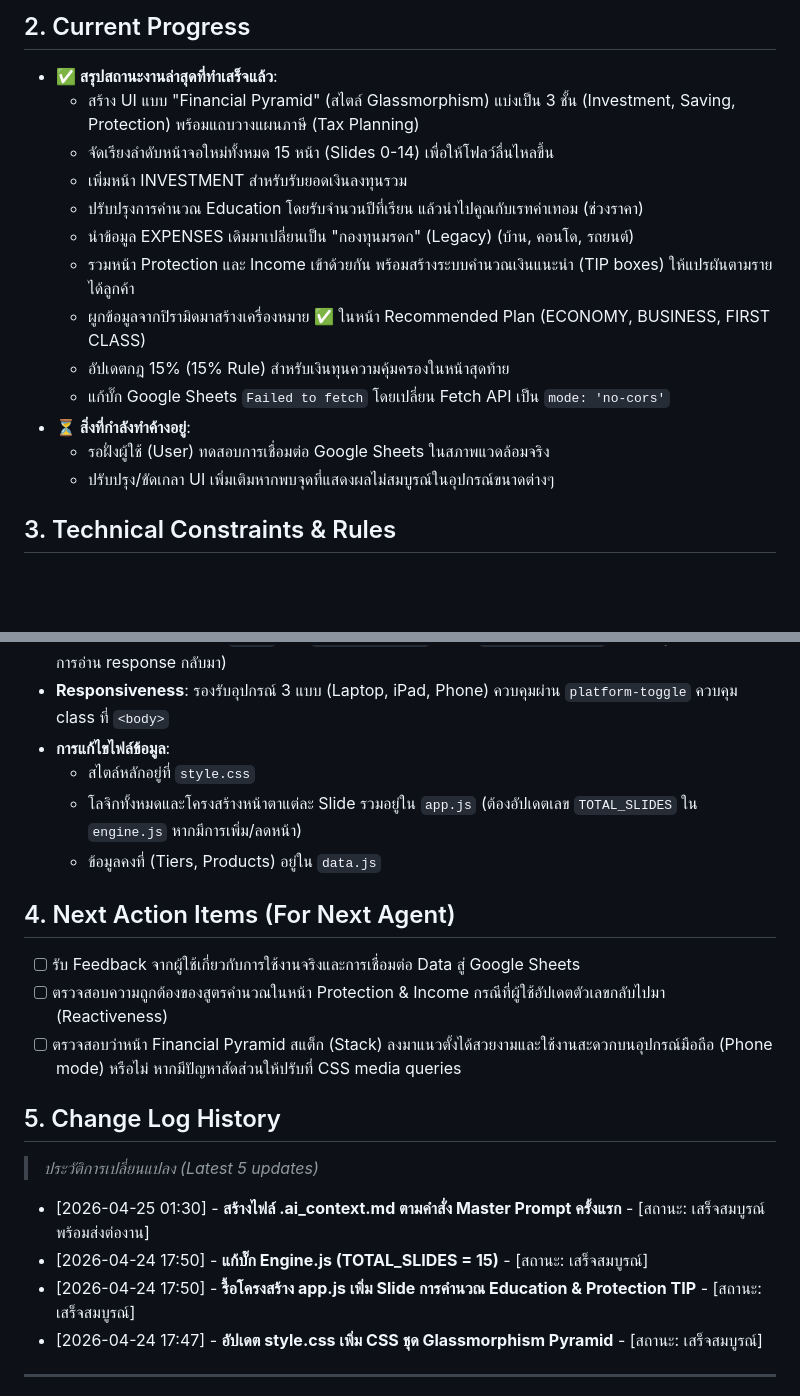
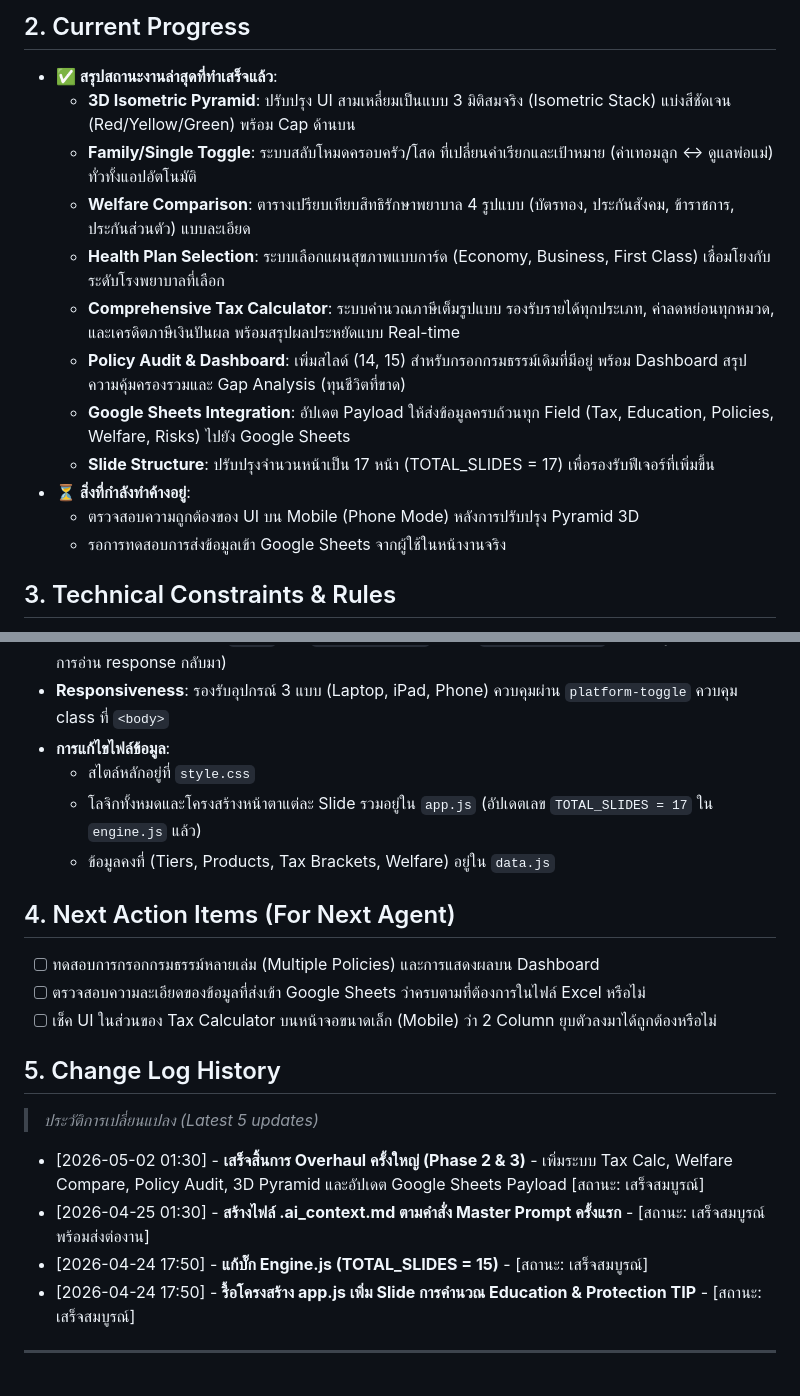
Before and after one commit to xXxDionxXx/AI-Agent-Workspace, a Markdown page: aia-planner/.ai_context.md, 2 parts joined by grey strips. Rendered like a GitHub page; blank space fills up the shorter version.

```diff
--- a/aia-planner/.ai_context.md
+++ b/aia-planner/.ai_context.md
@@ -13,18 +13,17 @@
 
 ## 2. Current Progress
 - **✅ สรุปสถานะงานล่าสุดที่ทำเสร็จแล้ว**:
-  - สร้าง UI แบบ "Financial Pyramid" (สไตล์ Glassmorphism) แบ่งเป็น 3 ชั้น (Investment, Saving, Protection) พร้อมแถบวางแผนภาษี (Tax Planning)
-  - จัดเรียงลำดับหน้าจอใหม่ทั้งหมด 15 หน้า (Slides 0-14) เพื่อให้โฟลว์ลื่นไหลขึ้น
-  - เพิ่มหน้า INVESTMENT สำหรับรับยอดเงินลงทุนรวม
-  - ปรับปรุงการคำนวณ Education โดยรับจำนวนปีที่เรียน แล้วนำไปคูณกับเรทค่าเทอม (ช่วงราคา)
-  - นำข้อมูล EXPENSES เดิมมาเปลี่ยนเป็น "กองทุนมรดก" (Legacy) (บ้าน, คอนโด, รถยนต์)
-  - รวมหน้า Protection และ Income เข้าด้วยกัน พร้อมสร้างระบบคำนวณเงินแนะนำ (TIP boxes) ให้แปรผันตามรายได้ลูกค้า
-  - ผูกข้อมูลจากปิรามิดมาสร้างเครื่องหมาย ✅ ในหน้า Recommended Plan (ECONOMY, BUSINESS, FIRST CLASS)
-  - อัปเดตกฎ 15% (15% Rule) สำหรับเงินทุนความคุ้มครองในหน้าสุดท้าย
-  - แก้บั๊ก Google Sheets `Failed to fetch` โดยเปลี่ยน Fetch API เป็น `mode: 'no-cors'`
+  - **3D Isometric Pyramid**: ปรับปรุง UI สามเหลี่ยมเป็นแบบ 3 มิติสมจริง (Isometric Stack) แบ่งสีชัดเจน (Red/Yellow/Green) พร้อม Cap ด้านบน
+  - **Family/Single Toggle**: ระบบสลับโหมดครอบครัว/โสด ที่เปลี่ยนคำเรียกและเป้าหมาย (ค่าเทอมลูก ↔ ดูแลพ่อแม่) ทั่วทั้งแอปอัตโนมัติ
+  - **Welfare Comparison**: ตารางเปรียบเทียบสิทธิรักษาพยาบาล 4 รูปแบบ (บัตรทอง, ประกันสังคม, ข้าราชการ, ประกันส่วนตัว) แบบละเอียด
+  - **Health Plan Selection**: ระบบเลือกแผนสุขภาพแบบการ์ด (Economy, Business, First Class) เชื่อมโยงกับระดับโรงพยาบาลที่เลือก
+  - **Comprehensive Tax Calculator**: ระบบคำนวณภาษีเต็มรูปแบบ รองรับรายได้ทุกประเภท, ค่าลดหย่อนทุกหมวด, และเครดิตภาษีเงินปันผล พร้อมสรุปผลประหยัดแบบ Real-time
+  - **Policy Audit & Dashboard**: เพิ่มสไลด์ (14, 15) สำหรับกรอกกรมธรรม์เดิมที่มีอยู่ พร้อม Dashboard สรุปความคุ้มครองรวมและ Gap Analysis (ทุนชีวิตที่ขาด)
+  - **Google Sheets Integration**: อัปเดต Payload ให้ส่งข้อมูลครบถ้วนทุก Field (Tax, Education, Policies, Welfare, Risks) ไปยัง Google Sheets
+  - **Slide Structure**: ปรับปรุงจำนวนหน้าเป็น 17 หน้า (TOTAL_SLIDES = 17) เพื่อรองรับฟีเจอร์ที่เพิ่มขึ้น
 - **⏳ สิ่งที่กำลังทำค้างอยู่**:
-  - รอฝั่งผู้ใช้ (User) ทดสอบการเชื่อมต่อ Google Sheets ในสภาพแวดล้อมจริง
-  - ปรับปรุง/ขัดเกลา UI เพิ่มเติมหากพบจุดที่แสดงผลไม่สมบูรณ์ในอุปกรณ์ขนาดต่างๆ
+  - ตรวจสอบความถูกต้องของ UI บน Mobile (Phone Mode) หลังการปรับปรุง Pyramid 3D
+  - รอการทดสอบการส่งข้อมูลเข้า Google Sheets จากผู้ใช้ในหน้างานจริง
 
 ## 3. Technical Constraints & Rules
 - **การจัดการ State/UI**: โครงสร้างเป็น Single Page App แบบ Vanilla JS สร้าง slide ในไฟล์ `app.js` ผ่าน template literal
@@ -33,21 +32,21 @@
 - **Responsiveness**: รองรับอุปกรณ์ 3 แบบ (Laptop, iPad, Phone) ควบคุมผ่าน `platform-toggle` ควบคุม class ที่ `<body>`
 - **การแก้ไขไฟล์ข้อมูล**:
   - สไตล์หลักอยู่ที่ `style.css`
-  - โลจิกทั้งหมดและโครงสร้างหน้าตาแต่ละ Slide รวมอยู่ใน `app.js` (ต้องอัปเดตเลข `TOTAL_SLIDES` ใน `engine.js` หากมีการเพิ่ม/ลดหน้า)
-  - ข้อมูลคงที่ (Tiers, Products) อยู่ใน `data.js`
+  - โลจิกทั้งหมดและโครงสร้างหน้าตาแต่ละ Slide รวมอยู่ใน `app.js` (อัปเดตเลข `TOTAL_SLIDES = 17` ใน `engine.js` แล้ว)
+  - ข้อมูลคงที่ (Tiers, Products, Tax Brackets, Welfare) อยู่ใน `data.js`
 
 ## 4. Next Action Items (For Next Agent)
-- [ ] รับ Feedback จากผู้ใช้เกี่ยวกับการใช้งานจริงและการเชื่อมต่อ Data สู่ Google Sheets
-- [ ] ตรวจสอบความถูกต้องของสูตรคำนวณในหน้า Protection & Income กรณีที่ผู้ใช้อัปเดตตัวเลขกลับไปมา (Reactiveness)
-- [ ] ตรวจสอบว่าหน้า Financial Pyramid สแต็ก (Stack) ลงมาแนวตั้งได้สวยงามและใช้งานสะดวกบนอุปกรณ์มือถือ (Phone mode) หรือไม่ หากมีปัญหาสัดส่วนให้ปรับที่ CSS media queries
+- [ ] ทดสอบการกรอกกรมธรรม์หลายเล่ม (Multiple Policies) และการแสดงผลบน Dashboard
+- [ ] ตรวจสอบความละเอียดของข้อมูลที่ส่งเข้า Google Sheets ว่าครบตามที่ต้องการในไฟล์ Excel หรือไม่
+- [ ] เช็ค UI ในส่วนของ Tax Calculator บนหน้าจอขนาดเล็ก (Mobile) ว่า 2 Column ยุบตัวลงมาได้ถูกต้องหรือไม่
 
 ## 5. Change Log History
 > *ประวัติการเปลี่ยนแปลง (Latest 5 updates)*
 
+- [2026-05-02 01:30] - **เสร็จสิ้นการ Overhaul ครั้งใหญ่ (Phase 2 & 3)** - เพิ่มระบบ Tax Calc, Welfare Compare, Policy Audit, 3D Pyramid และอัปเดต Google Sheets Payload [สถานะ: เสร็จสมบูรณ์]
 - [2026-04-25 01:30] - **สร้างไฟล์ .ai_context.md ตามคำสั่ง Master Prompt ครั้งแรก** - [สถานะ: เสร็จสมบูรณ์ พร้อมส่งต่องาน]
 - [2026-04-24 17:50] - **แก้บั๊ก Engine.js (TOTAL_SLIDES = 15)** - [สถานะ: เสร็จสมบูรณ์]
 - [2026-04-24 17:50] - **รื้อโครงสร้าง app.js เพิ่ม Slide การคำนวณ Education & Protection TIP** - [สถานะ: เสร็จสมบูรณ์]
-- [2026-04-24 17:47] - **อัปเดต style.css เพิ่ม CSS ชุด Glassmorphism Pyramid** - [สถานะ: เสร็จสมบูรณ์]
 
 ---
 **🧠 Thought Process (AI Note to Next Agent):**
```
